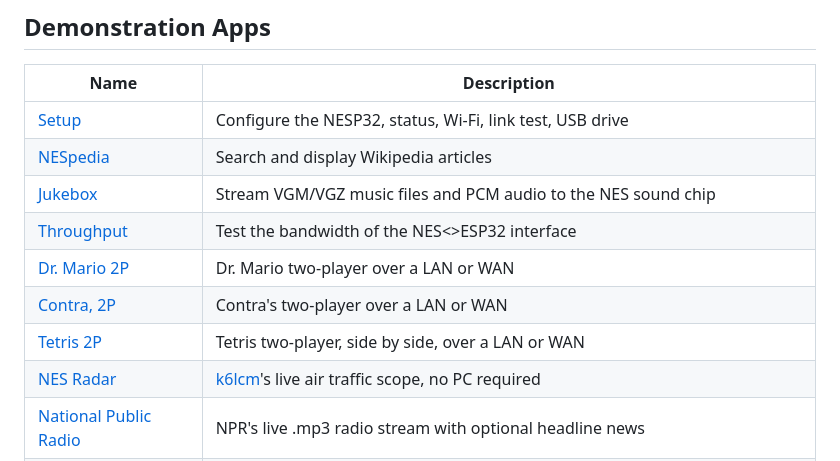
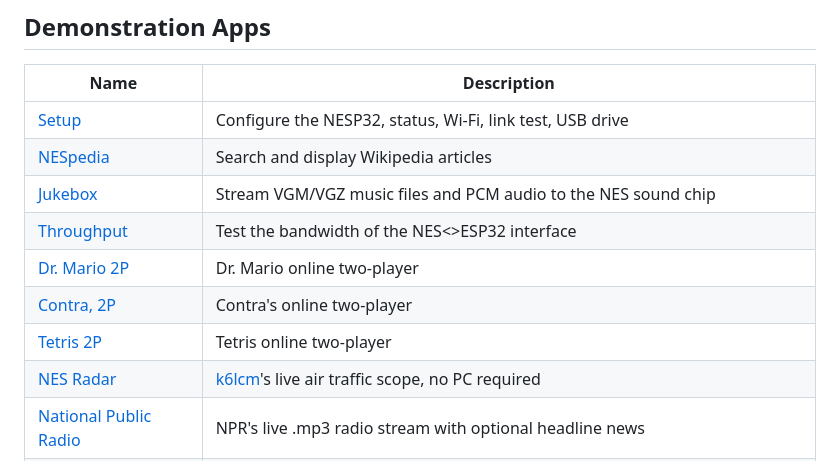
Before and after one commit to Armitage64/nesp32, a Markdown page: README.md, the part around the change. GitHub-like rendering.

```diff
--- a/README.md
+++ b/README.md
@@ -53,9 +53,9 @@ Please join our [Discord](https://discord.gg/kwSC7pwtmb)!
 | [NESpedia](apps/wiki) | Search and display Wikipedia articles |
 | [Jukebox](apps/jukebox) | Stream VGM/VGZ music files and PCM audio to the NES sound chip |
 | [Throughput](apps/throughput) | Test the bandwidth of the NES<>ESP32 interface |
-| [Dr. Mario 2P](apps/drmario) | Dr. Mario two-player over a LAN or WAN |
-| [Contra, 2P](apps/contra) | Contra's two-player over a LAN or WAN |
-| [Tetris 2P](apps/tetris) | Tetris two-player, side by side, over a LAN or WAN |
+| [Dr. Mario 2P](apps/drmario) | Dr. Mario online two-player |
+| [Contra, 2P](apps/contra) | Contra's online two-player |
+| [Tetris 2P](apps/tetris) | Tetris online two-player |
 | [NES Radar](apps/nes-radar) | [k6lcm](https://github.com/k6lcm)'s live air traffic scope, no PC required |
 | [National Public Radio](apps/npr) | NPR's live .mp3 radio stream with optional headline news |
 | [Weather](apps/weather) | Current conditions and a 5-day forecast for a US zip code, which the NESP32 remembers |
```
